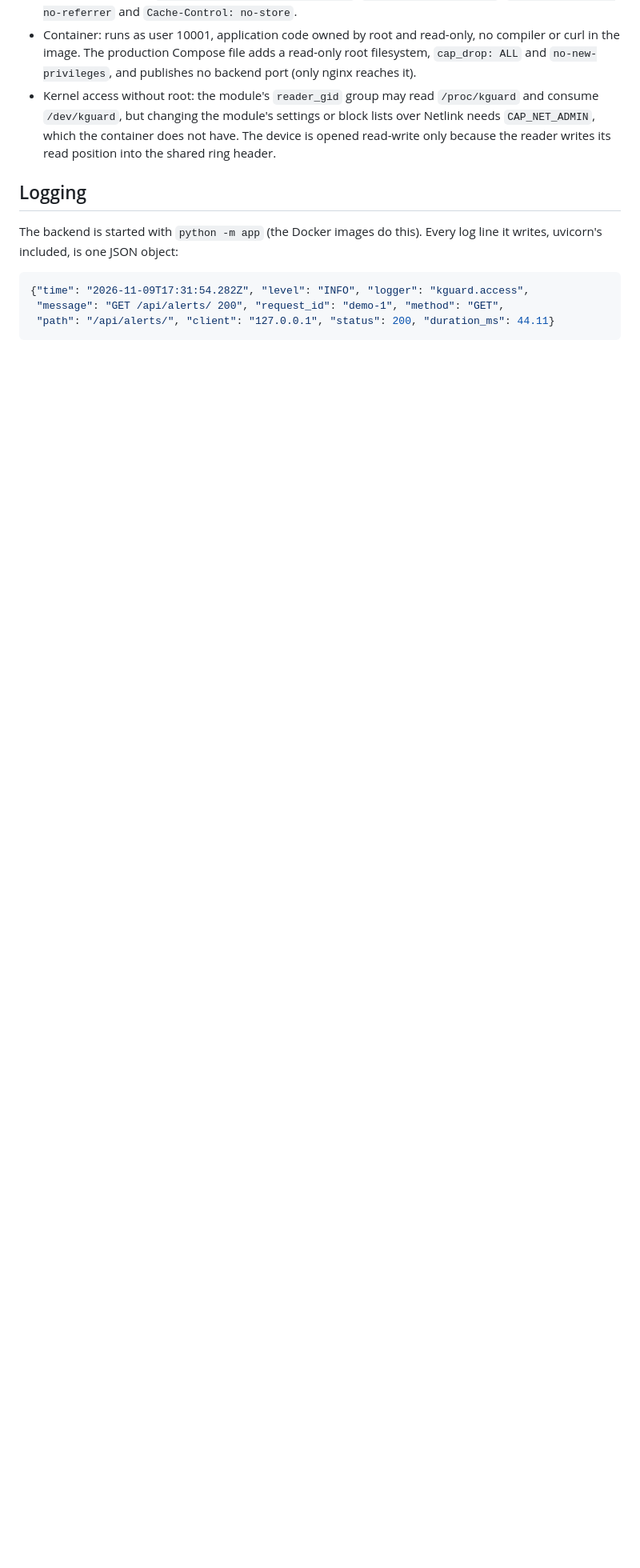
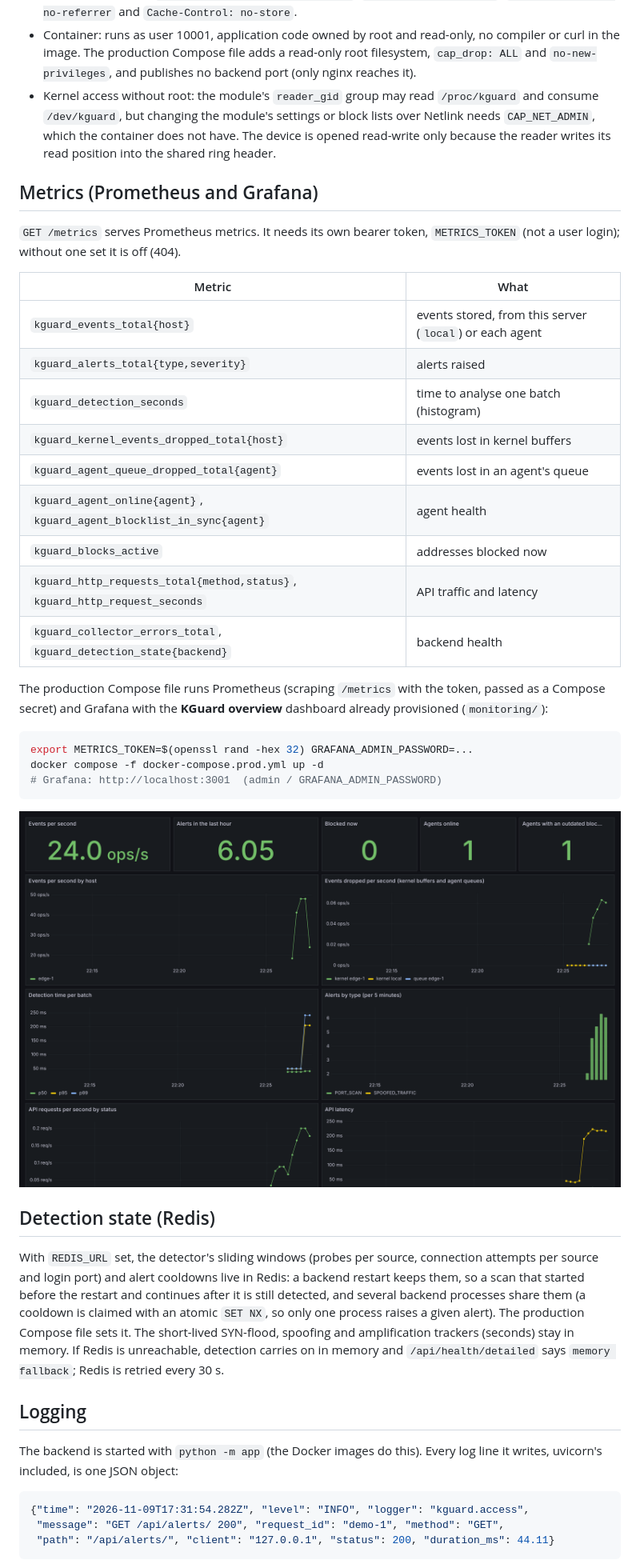
Before and after one commit to vishesh711/KGuard-Kernel-Level-Port-Monitoring-Security-Dashboard, a Markdown page: backend/README.md, the part around the change. Shown at 80% size. GitHub-like rendering; pictures changed too: docs/images/grafana-kguard.png (added); blank space fills up the shorter version.

````diff
--- a/backend/README.md
+++ b/backend/README.md
@@ -364,6 +364,47 @@ uvicorn's WebSocket lines).
   not have. The device is opened read-write only because the reader writes
   its read position into the shared ring header.
 
+## Metrics (Prometheus and Grafana)
+
+`GET /metrics` serves Prometheus metrics. It needs its own bearer token,
+`METRICS_TOKEN` (not a user login); without one set it is off (404).
+
+| Metric | What |
+|---|---|
+| `kguard_events_total{host}` | events stored, from this server (`local`) or each agent |
+| `kguard_alerts_total{type,severity}` | alerts raised |
+| `kguard_detection_seconds` | time to analyse one batch (histogram) |
+| `kguard_kernel_events_dropped_total{host}` | events lost in kernel buffers |
+| `kguard_agent_queue_dropped_total{agent}` | events lost in an agent's queue |
+| `kguard_agent_online{agent}`, `kguard_agent_blocklist_in_sync{agent}` | agent health |
+| `kguard_blocks_active` | addresses blocked now |
+| `kguard_http_requests_total{method,status}`, `kguard_http_request_seconds` | API traffic and latency |
+| `kguard_collector_errors_total`, `kguard_detection_state{backend}` | backend health |
+
+The production Compose file runs Prometheus (scraping `/metrics` with the
+token, passed as a Compose secret) and Grafana with the **KGuard overview**
+dashboard already provisioned (`monitoring/`):
+
+```bash
+export METRICS_TOKEN=$(openssl rand -hex 32) GRAFANA_ADMIN_PASSWORD=...
+docker compose -f docker-compose.prod.yml up -d
+# Grafana: http://localhost:3001  (admin / GRAFANA_ADMIN_PASSWORD)
+```
+
+![KGuard overview dashboard](../docs/images/grafana-kguard.png)
+
+## Detection state (Redis)
+
+With `REDIS_URL` set, the detector's sliding windows (probes per source,
+connection attempts per source and login port) and alert cooldowns live in
+Redis: a backend restart keeps them, so a scan that started before the
+restart and continues after it is still detected, and several backend
+processes share them (a cooldown is claimed with an atomic `SET NX`, so only
+one process raises a given alert). The production Compose file sets it.
+The short-lived SYN-flood, spoofing and amplification trackers (seconds) stay
+in memory. If Redis is unreachable, detection carries on in memory and
+`/api/health/detailed` says `memory fallback`; Redis is retried every 30 s.
+
 ## Logging
 
 The backend is started with `python -m app` (the Docker images do this). Every
````
Also changed, not shown: 14 other files.
